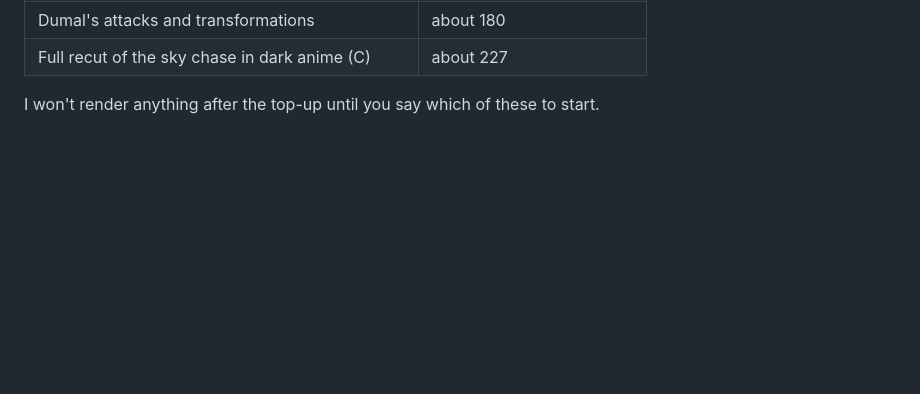
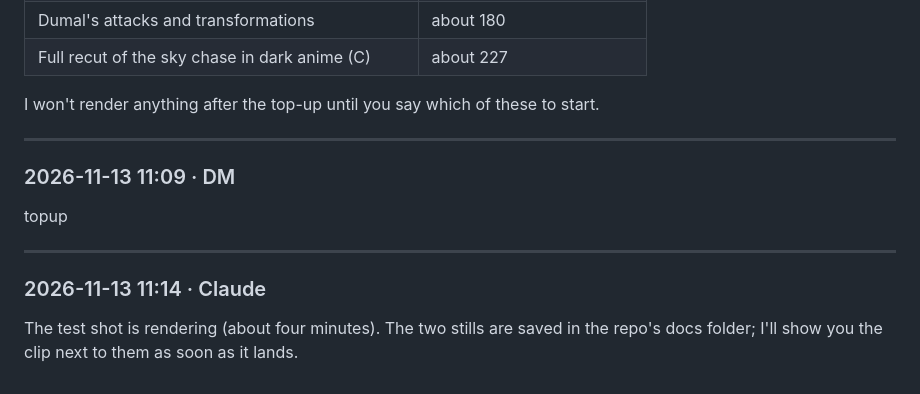
Before and after one commit to Karolis332/Avernus, a Markdown page: .claude/logs/2026-11-11-0da2ec32.md, the part around the change. Rendered like a GitHub page; blank space fills up the shorter version.

Commit message:
chore(log): chat log 2026-11-11-0da2ec32.md
Co-Authored-By: claude-flow <ruv@ruv.net>

```diff
--- a/.claude/logs/2026-11-11-0da2ec32.md
+++ b/.claude/logs/2026-11-11-0da2ec32.md
@@ -2351,3 +2351,15 @@ Your balance is 3.5 credits. Rough costs for what's queued:
 | Full recut of the sky chase in dark anime (C) | about 227 |
 
 I won't render anything after the top-up until you say which of these to start.
+
+---
+
+### 2026-11-13 11:09 · DM
+
+topup
+
+---
+
+### 2026-11-13 11:14 · Claude
+
+The test shot is rendering (about four minutes). The two stills are saved in the repo's docs folder; I'll show you the clip next to them as soon as it lands.
```
